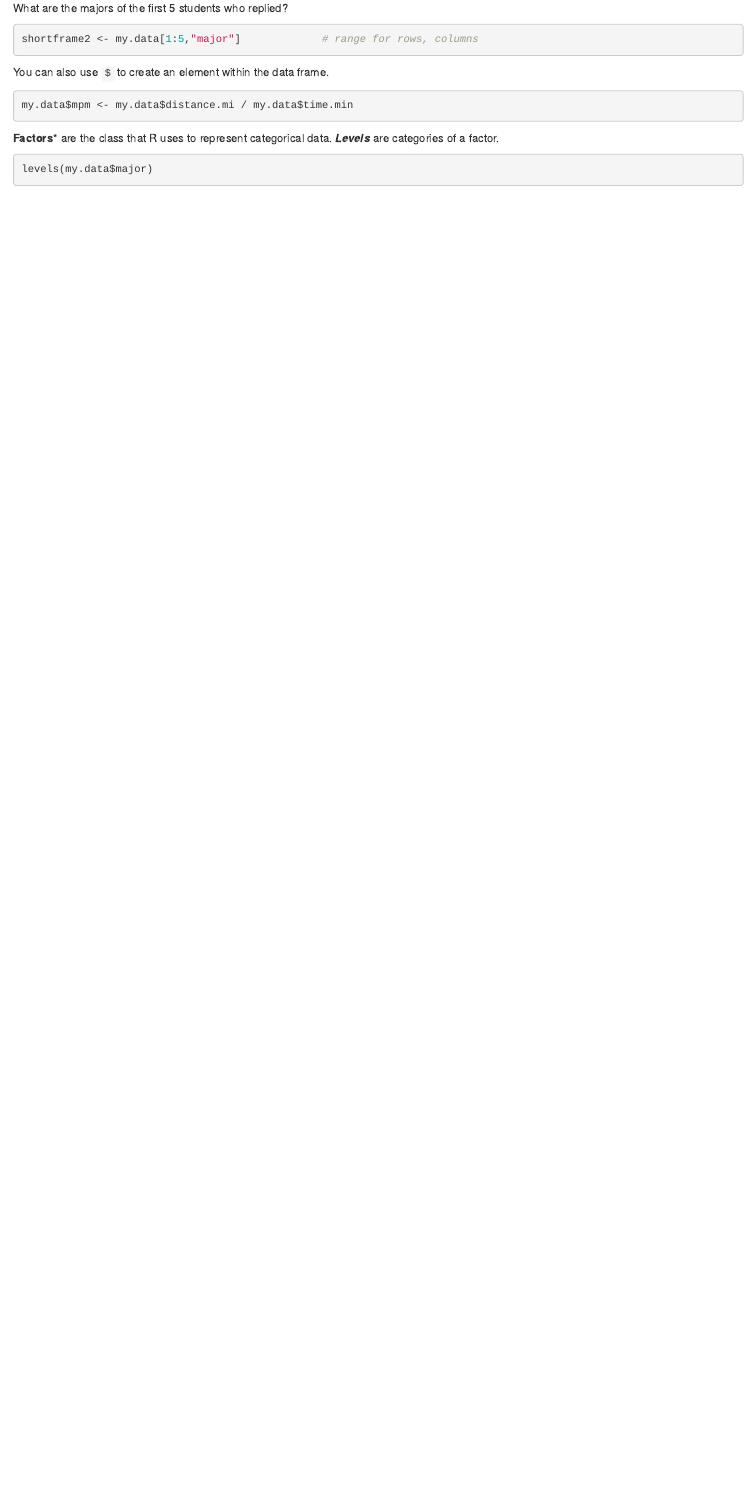
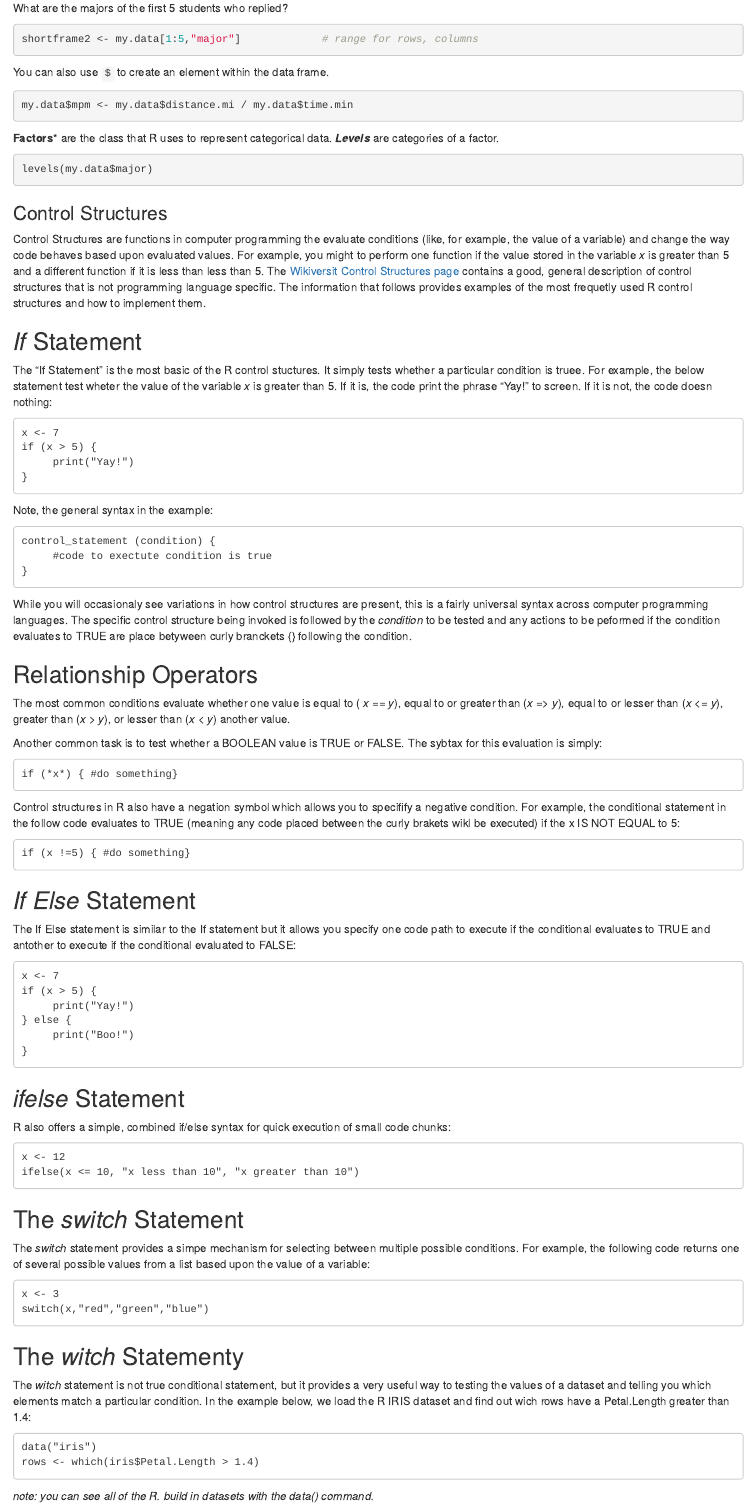
Before and after one commit to ucdavisdatalab/adventures_in_data_science, an R Markdown document (index.Rmd): the page in a window 1100 px wide, from 15330 px down. Rendered offline with R 4.5, knitr and Pandoc, with nearby package versions; drawn as R Markdown's standard HTML page in place of the format the file asks for.

Commit message:
added control structures sections

````diff
--- a/index.Rmd
+++ b/index.Rmd
@@ -772,3 +772,86 @@ my.data$mpm <- my.data$distance.mi / my.data$time.min
 ```{r echo=T, results='hide'}
 levels(my.data$major)
 ```
+
+### Control Structures ###
+
+Control Structures are functions in computer programming the evaluate conditions (like, for example, the value of a variable) and change the way code behaves based upon evaluated values.  For example, you might to perform one function if the value stored in the variable *x* is greater than 5 and a different function if it is less than less than 5.  The [Wikiversit Control Structures page](https://en.wikiversity.org/wiki/Control_structures) contains a good, general description of control structures that is not programming language specific.  The information that follows provides examples of the most frequetly used R control structures and how to implement them.
+
+## *If* Statement ##
+
+The "If Statement" is the most basic of the R control stuctures.  It simply tests whether a particular condition is truee.  For example, the below statement test wheter the value of the variable *x* is greater than 5.  If it is, the code print the phrase "Yay!" to screen.  If it is not, the code doesn nothing:
+
+```
+x <- 7
+if (x > 5) {
+     print("Yay!")
+}
+```
+
+Note, the general syntax in the example:
+
+```
+control_statement (condition) {
+     #code to exectute condition is true
+}
+```
+
+While you will occasionaly see variations in how control structures are present, this is a fairly universal syntax across computer programming languages.  The specific control structure being invoked is followed by the *condition* to be tested and any actions to be peformed if the condition evaluates to TRUE are place betyween curly branckets {} following the condition.
+
+## Relationship Operators ##
+
+The most common conditions evaluate whether one value is equal to ( *x* == *y*), equal to or greater than (*x* => *y*), equal to or lesser than (*x* <= *y*), greater than (*x* > *y*), or lesser than (*x* < *y*) another value.
+
+Another common task is to test whether a BOOLEAN value is TRUE or FALSE.  The sybtax for this evaluation is simply:
+
+```
+if (*x*) { #do something}
+```
+
+Control structures in R also have a negation symbol which allows you to specifify a negative condition.  For example, the conditional statement in the follow code evaluates to TRUE (meaning any code placed between the curly brakets wikl be executed) if the x IS NOT EQUAL to 5:
+
+```
+if (x !=5) { #do something}
+```
+
+## *If Else* Statement ##
+
+The If Else statement is similar to the If statement but it allows you specify one code path to execute if the conditional evaluates to TRUE and antother to execute if the conditional evaluated to FALSE:
+
+```
+x <- 7
+if (x > 5) {
+     print("Yay!")
+} else {
+     print("Boo!")
+}
+```
+
+## *ifelse* Statement ##
+
+R also offers a simple, combined if/else syntax for quick execution of small code chunks:
+
+```
+x <- 12
+ifelse(x <= 10, "x less than 10", "x greater than 10")
+```
+
+## The *switch* Statement ##
+
+The *switch* statement provides a simpe mechanism for selecting between multiple possible conditions. For example, the following code returns one of several possible values from a list based upon the value of a variable:
+
+```
+x <- 3
+switch(x,"red","green","blue")
+```
+
+## The *witch* Statementy ##
+
+The *witch* statement is not true conditional statement, but it provides a very useful way to testing the values of a dataset and telling you which elements match a particular condition.  In the example below, we load the R IRIS dataset and find out wich rows have a Petal.Length greater than 1.4:
+
+```
+data("iris")
+rows <- which(iris$Petal.Length > 1.4)
+```
+
+*note:  you can see all of the R. build in datasets with the data() command.*
````
